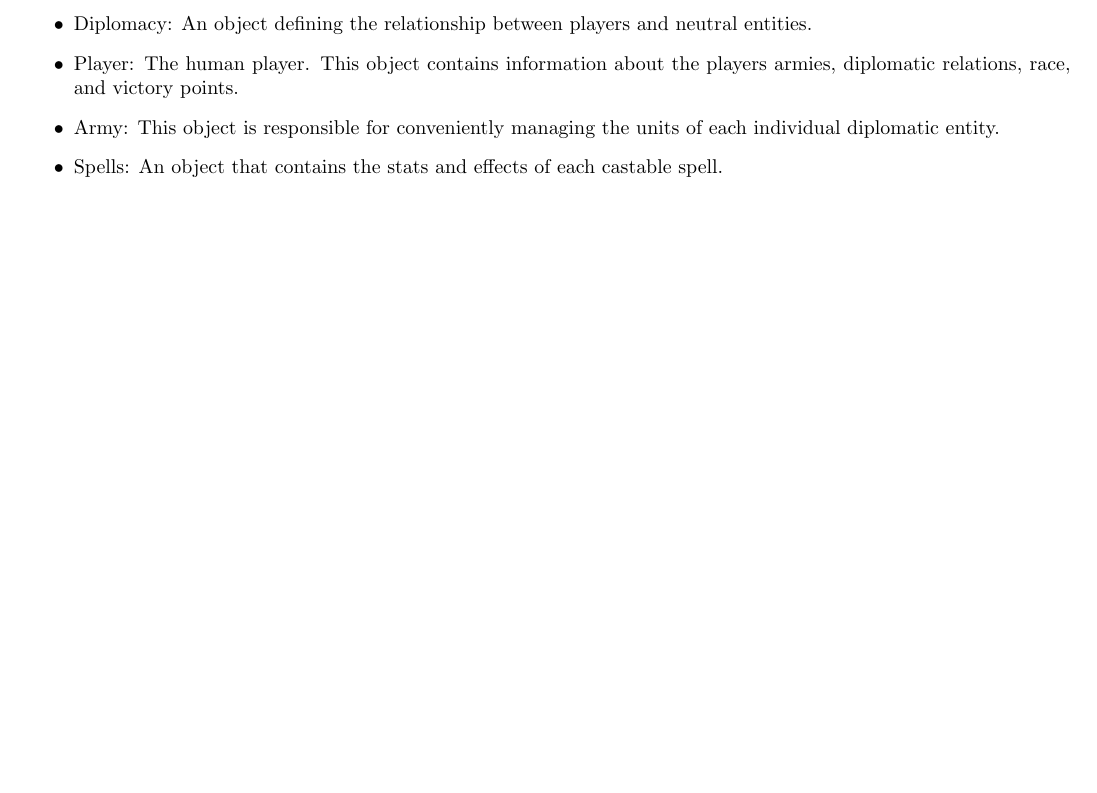
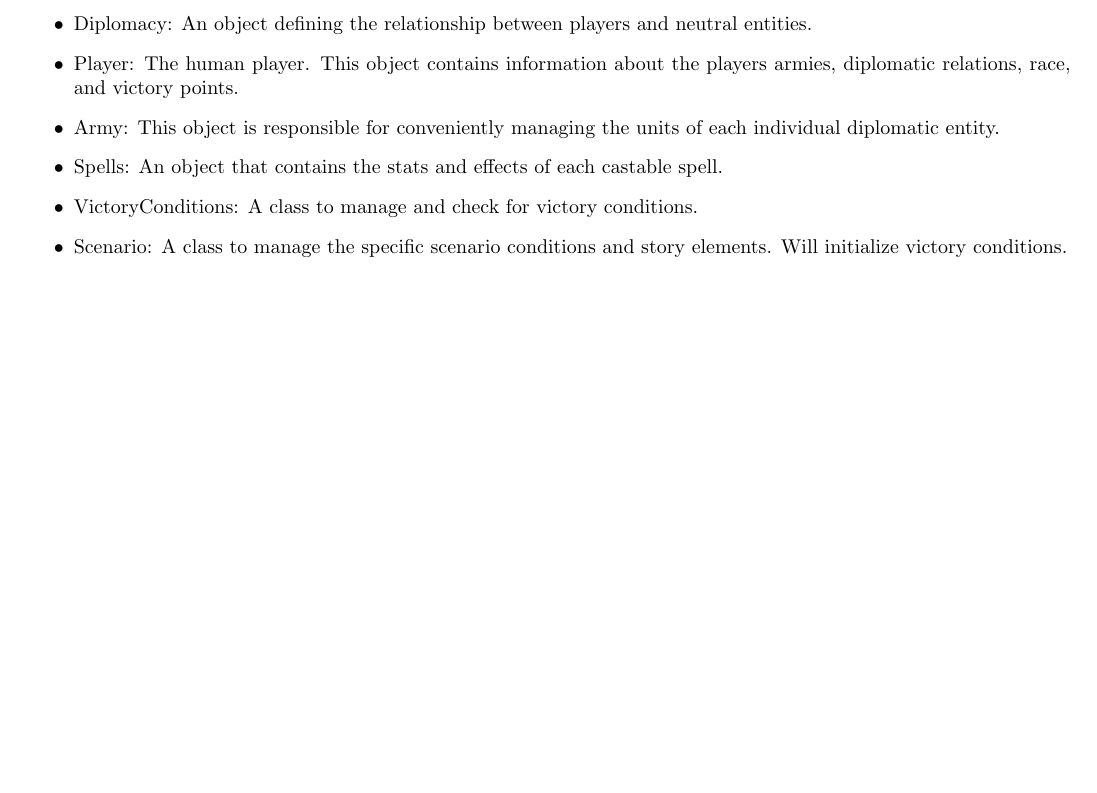
Before and after one commit to cjeffery/sworsorc, a LaTeX problem sheet (doc/hw3/A/TeamA-AssemblyDoc.tex): part of page 1 of 4, cut so that both start at the same text, the shorter picture padded with empty space. Compiled offline with pdfLaTeX.

Commit message:
Added more definitions!

```diff
--- a/doc/hw3/A/TeamA-AssemblyDoc.tex
+++ b/doc/hw3/A/TeamA-AssemblyDoc.tex
@@ -35,6 +35,8 @@
 \item Player: The human player. This object contains information about the players armies, diplomatic relations, race, and victory points.
 \item Army: This object is responsible for conveniently managing the units of each individual diplomatic entity.
 \item Spells: An object that contains the stats and effects of each castable spell.
+\item VictoryConditions: A class to manage and check for victory conditions.
+\item Scenario: A class to manage the specific scenario conditions and story elements. Will initialize victory conditions.
 \end{itemize}
 
 \pagebreak
```
